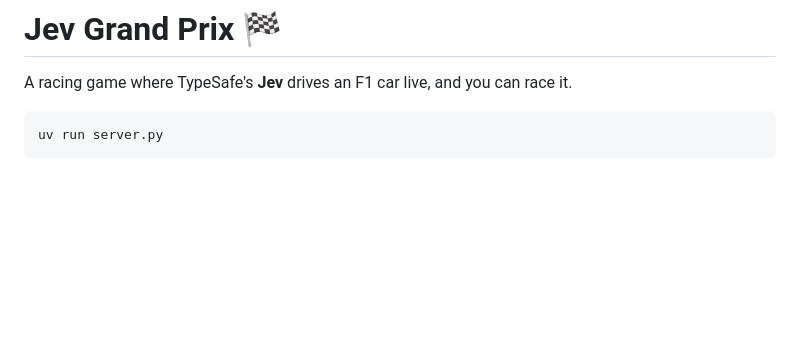
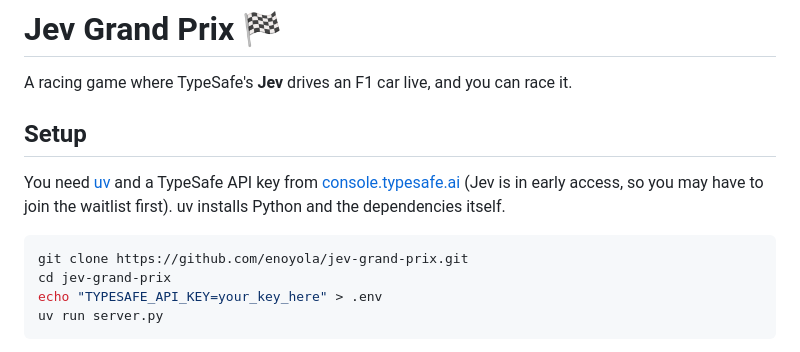
Before and after one commit to enoyola/jev-grand-prix, a Markdown page: README.md, the part around the change. GitHub-like rendering; blank space fills up the shorter version.

Commit message:
README: add setup steps (uv, API key, clone and run)
Co-Authored-By: Claude Opus 5 <noreply@anthropic.com>

````diff
--- a/README.md
+++ b/README.md
@@ -2,7 +2,16 @@
 
 A racing game where TypeSafe's **Jev** drives an F1 car live, and you can race it.
 
+## Setup
+
+You need [uv](https://docs.astral.sh/uv/getting-started/installation/) and a TypeSafe API
+key from [console.typesafe.ai](https://console.typesafe.ai/) (Jev is in early access, so
+you may have to join the waitlist first). uv installs Python and the dependencies itself.
+
 ```bash
+git clone https://github.com/enoyola/jev-grand-prix.git
+cd jev-grand-prix
+echo "TYPESAFE_API_KEY=your_key_here" > .env
 uv run server.py
 ```
 
````
